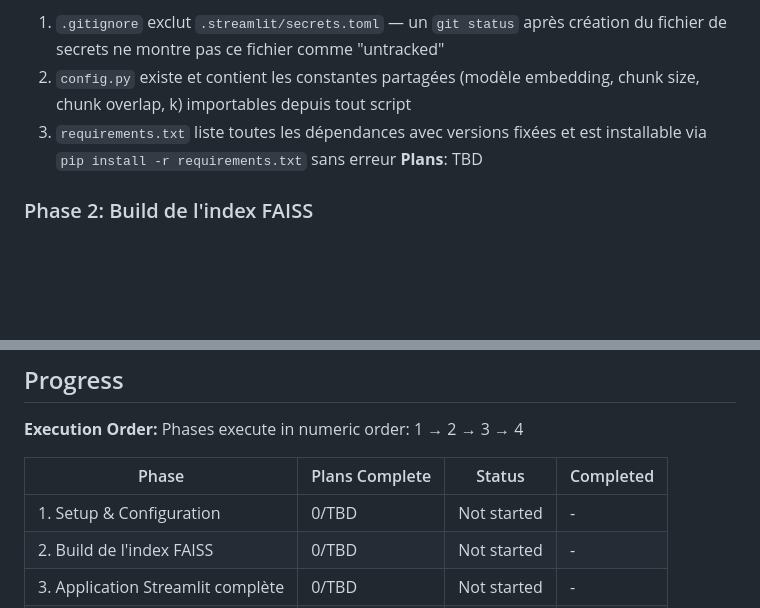
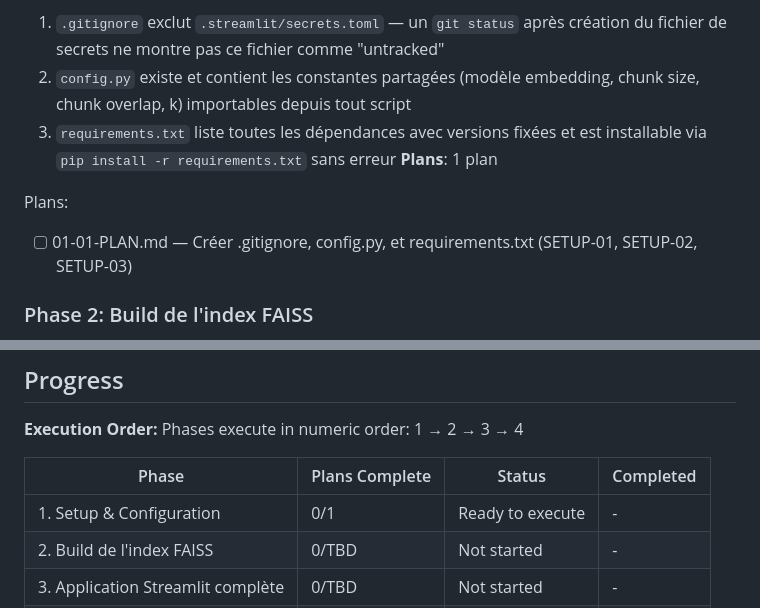
Before and after one commit to etirouthier/etirouthier.github.io, a Markdown page: .planning/ROADMAP.md, 2 parts joined by grey strips. Drawn GitHub-style; blank space fills up the shorter version.

Commit message:
docs(01-setup-configuration): create phase 1 plan

```diff
--- a/.planning/ROADMAP.md
+++ b/.planning/ROADMAP.md
@@ -25,7 +25,10 @@ Quatre phases livrent un chatbot RAG fonctionnel et public : d'abord sécuriser
   1. `.gitignore` exclut `.streamlit/secrets.toml` — un `git status` après création du fichier de secrets ne montre pas ce fichier comme "untracked"
   2. `config.py` existe et contient les constantes partagées (modèle embedding, chunk size, chunk overlap, k) importables depuis tout script
   3. `requirements.txt` liste toutes les dépendances avec versions fixées et est installable via `pip install -r requirements.txt` sans erreur
-**Plans**: TBD
+**Plans**: 1 plan
+
+Plans:
+- [ ] 01-01-PLAN.md — Créer .gitignore, config.py, et requirements.txt (SETUP-01, SETUP-02, SETUP-03)
 
 ### Phase 2: Build de l'index FAISS
 **Goal**: L'index vectoriel est construit depuis le PDF source, validé qualitativement, et commité dans le repo — prêt à être chargé par l'app Streamlit
@@ -64,7 +67,7 @@ Phases execute in numeric order: 1 → 2 → 3 → 4
 
 | Phase | Plans Complete | Status | Completed |
 |-------|----------------|--------|-----------|
-| 1. Setup & Configuration | 0/TBD | Not started | - |
+| 1. Setup & Configuration | 0/1 | Ready to execute | - |
 | 2. Build de l'index FAISS | 0/TBD | Not started | - |
 | 3. Application Streamlit complète | 0/TBD | Not started | - |
 | 4. Déploiement | 0/TBD | Not started | - |
```
Also changed, not shown: 1 other file.
